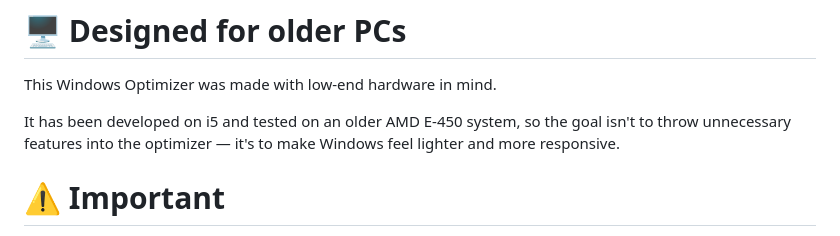
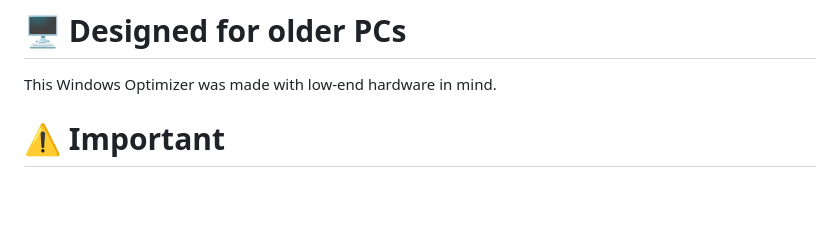
Before and after one commit to soft-daisy/utility, a Markdown page: README.md, the part around the change. GitHub-like rendering; blank space fills up the shorter version.

```diff
--- a/README.md
+++ b/README.md
@@ -41,8 +41,6 @@ The optimizer contains different options for different hardware and Windows conf
 # 🖥️ Designed for older PCs
 
 This Windows Optimizer was made with low-end hardware in mind.
-
-It has been developed on i5 and tested on an older AMD E-450 system, so the goal isn't to throw unnecessary features into the optimizer — it's to make Windows feel lighter and more responsive.
 
 # ⚠️ Important
 
```
